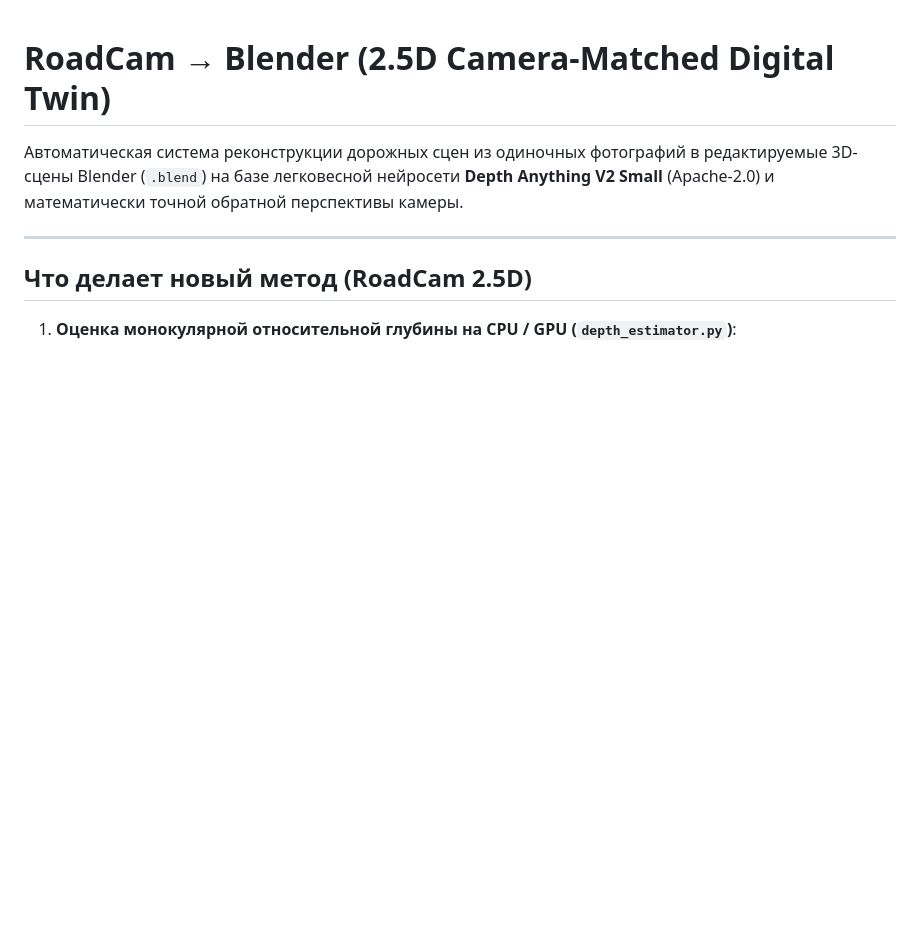
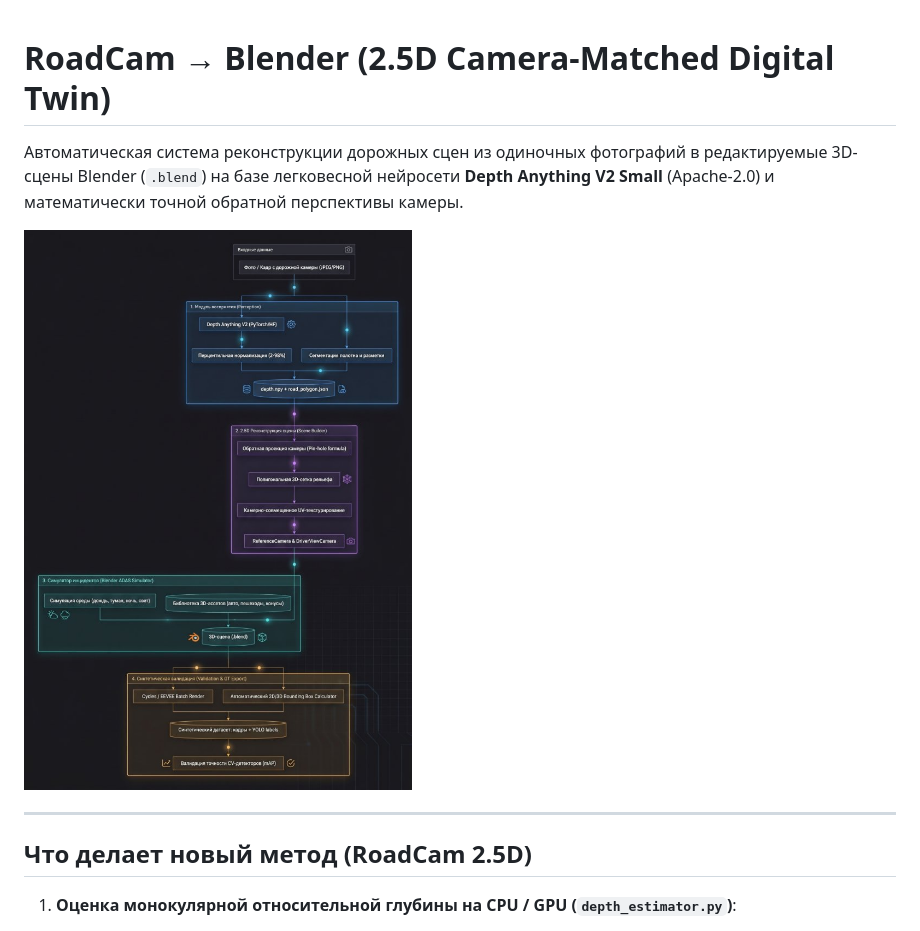
Before and after one commit to LevZaknvatoshin/ADAS, a Markdown page: README.md, the part around the change. GitHub-like rendering; pictures changed too: architecture_schema.png; blank space fills up the shorter version.

Commit message:
Update architecture diagram and add schema to README

```diff
--- a/README.md
+++ b/README.md
@@ -1,6 +1,8 @@
 # RoadCam → Blender (2.5D Camera-Matched Digital Twin)
 
 Автоматическая система реконструкции дорожных сцен из одиночных фотографий в редактируемые 3D-сцены Blender (`.blend`) на базе легковесной нейросети **Depth Anything V2 Small** (Apache-2.0) и математически точной обратной перспективы камеры.
+
+![Архитектура системы](architecture_schema.png)
 
 ---
 
```
